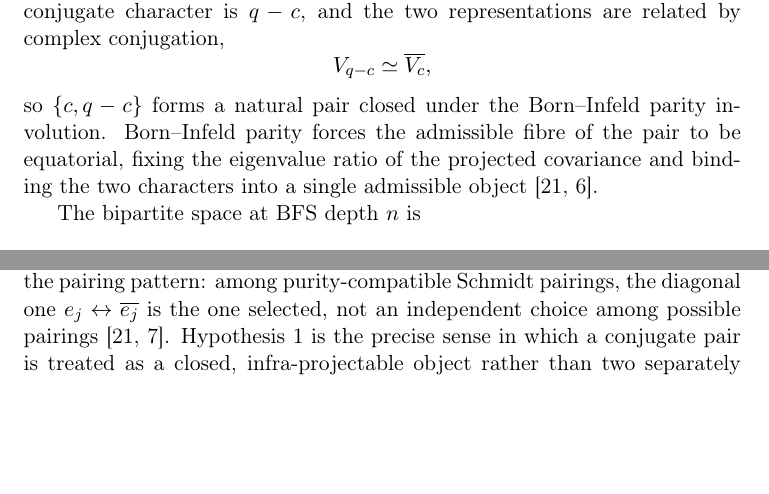
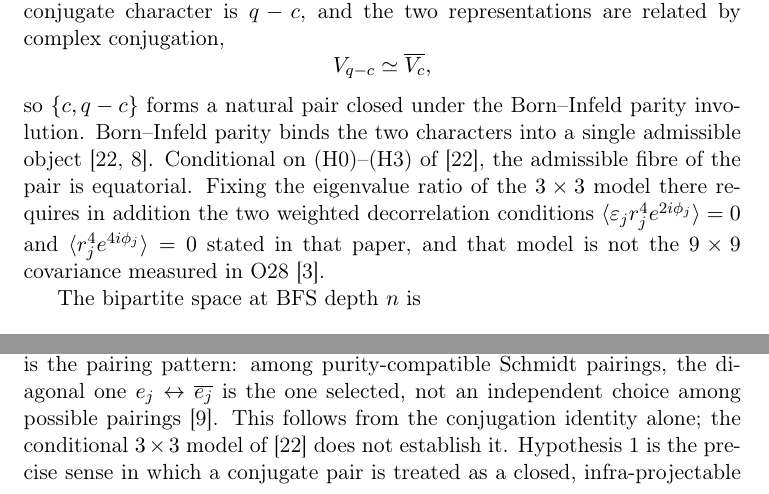
Before and after one commit to Cosmochrony/entanglement-note, a LaTeX paper (tex/EntanglementNote.tex, which reads tex/cosmochrony-bibliography.bib): two parts of page 4 of 12 before the commit and two parts of page 4 of 13 after it, joined at a grey line, cut so that both start at the same text, the shorter picture padded with empty space. Compiled offline with pdfLaTeX.

```diff
--- a/tex/EntanglementNote.tex
+++ b/tex/EntanglementNote.tex
@@ -125,9 +125,14 @@
       V_{q-c}\simeq\overline{V_c},
     \]
     so $\{c,q-c\}$ forms a natural pair closed under the Born--Infeld parity involution.
-    Born--Infeld parity forces the admissible fibre of the pair to be equatorial, fixing the eigenvalue ratio
-    of the projected covariance and binding the two characters into a single admissible
+    Born--Infeld parity binds the two characters into a single admissible
     object~\cite{Beau2026a34,Beau2026a22}.
+    Conditional on (H0)--(H3) of~\cite{Beau2026a34}, the admissible fibre of the pair is equatorial.
+    Fixing the eigenvalue ratio of the $3\times3$ model there requires in addition the two weighted
+    decorrelation conditions
+    $\langle \varepsilon_j r_j^4 e^{2i\phi_j}\rangle = 0$ and
+    $\langle r_j^4 e^{4i\phi_j}\rangle = 0$ stated in that paper, and that model is not the
+    $9\times9$ covariance measured in O28~\cite{Beau2026a32}.
 
     The bipartite space at BFS depth $n$ is
     \[
@@ -150,7 +155,9 @@
     What the parity involution $V_{q-c}\cong\overline{V_c}$ does derive, conditional on that supplied
     purity, is the pairing pattern: among purity-compatible Schmidt pairings, the diagonal one
     $e_j\leftrightarrow\overline{e_j}$ is the one selected, not an independent choice among possible
-    pairings~\cite{Beau2026a34,Beau2026a21}.
+    pairings~\cite{Beau2026a21}.
+    This follows from the conjugation identity alone; the conditional $3\times3$ model
+    of~\cite{Beau2026a34} does not establish it.
     Hypothesis~\ref{hyp:closure} is the precise sense in which a conjugate pair is treated as a closed,
     infra-projectable object rather than two separately projected fibres; within that supplied
     composition, the reduced state of one factor is then well defined, and its entropy is the
--- a/tex/cosmochrony-bibliography.bib
+++ b/tex/cosmochrony-bibliography.bib
@@ -146,8 +156,8 @@
 
 @misc{Beau2026a34,
   author = {Beau, J\'er\^ome},
-  title = {{Born--Infeld Parity Forces an Equatorial Admissible Fibre: Analytical Derivation of the $[1:\tfrac{1}{2}:\tfrac{1}{2}]$ Eigenvalue Ratio
-in $\operatorname{Sym}^2(V_{\rho})$}},
+  title = {{A Conditional $3\times3$ Model on $\operatorname{Sym}^2(V_{\rho})$: Equatorial Fibres
+from a Fixed Symmetric Square, and the Exact Decorrelation Conditions for its Spectrum}},
   year = {2026},
   note = {"O30" paper,
  \doi{10.5281/zenodo.20014707}}
```
Also changed, not shown: tex/cosmochrony-bibliography.bib (12 more changed lines).
